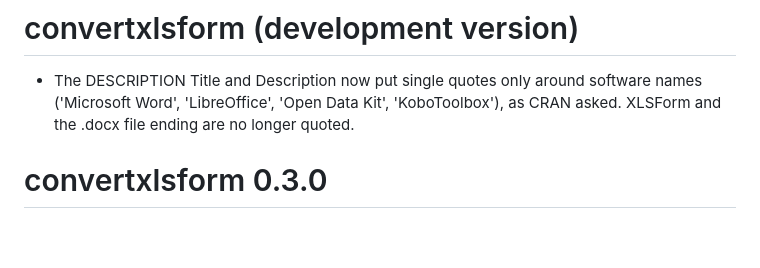
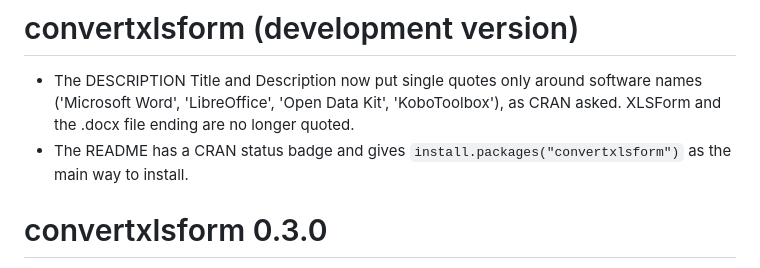
Before and after one commit to masud90/convertxlsform, a Markdown page: NEWS.md, the part around the change. Rendered like a GitHub page; blank space fills up the shorter version.

```diff
--- a/NEWS.md
+++ b/NEWS.md
@@ -1,6 +1,7 @@
 # convertxlsform (development version)
 
 - The DESCRIPTION Title and Description now put single quotes only around software names ('Microsoft Word', 'LibreOffice', 'Open Data Kit', 'KoboToolbox'), as CRAN asked. XLSForm and the .docx file ending are no longer quoted.
+- The README has a CRAN status badge and gives `install.packages("convertxlsform")` as the main way to install.
 
 # convertxlsform 0.3.0
 
```
Also changed, not shown: README.md (+10 -1 lines).
